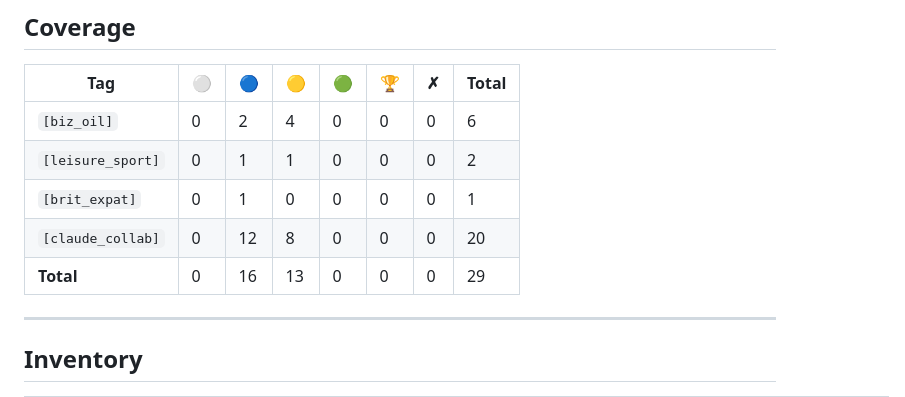
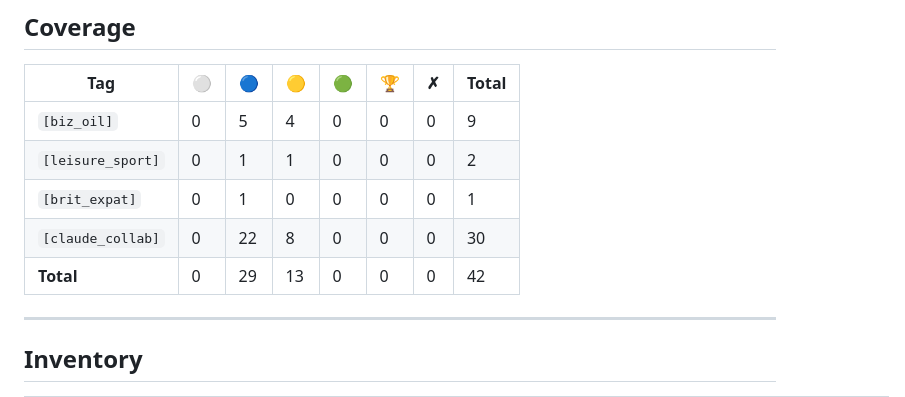
Before and after one commit to ArtemSeliverstov/english-quiz, a Markdown page: progress/natural-phrases-tracker-artem.md, the part around one of its changes. GitHub-like rendering.

```diff
--- a/progress/natural-phrases-tracker-artem.md
+++ b/progress/natural-phrases-tracker-artem.md
@@ -32,11 +32,11 @@
 
 | Tag | ⚪ | 🔵 | 🟡 | 🟢 | 🏆 | ✗ | Total |
 |---|---|---|---|---|---|---|---|
-| `[biz_oil]` | 0 | 2 | 4 | 0 | 0 | 0 | 6 |
+| `[biz_oil]` | 0 | 5 | 4 | 0 | 0 | 0 | 9 |
 | `[leisure_sport]` | 0 | 1 | 1 | 0 | 0 | 0 | 2 |
 | `[brit_expat]` | 0 | 1 | 0 | 0 | 0 | 0 | 1 |
-| `[claude_collab]` | 0 | 12 | 8 | 0 | 0 | 0 | 20 |
-| **Total** | 0 | 16 | 13 | 0 | 0 | 0 | 29 |
+| `[claude_collab]` | 0 | 22 | 8 | 0 | 0 | 0 | 30 |
+| **Total** | 0 | 29 | 13 | 0 | 0 | 0 | 42 |
 
 ---
 
```
Also changed, not shown: other parts of progress/natural-phrases-tracker-artem.md (+13 -0 lines).
